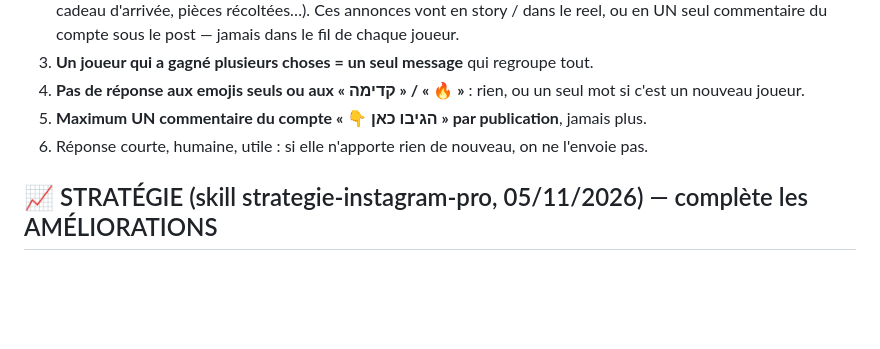
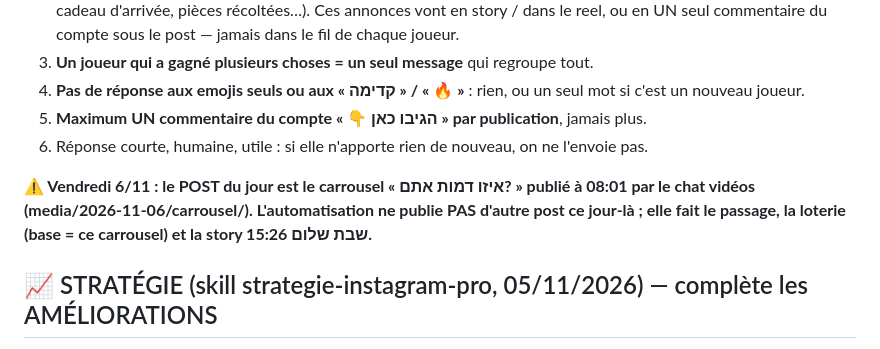
Before and after one commit to chlomo111-bit/hasavta-shelanu, a Markdown page: tools/ROUTINE.md, the part around the change. GitHub-like rendering; blank space fills up the shorter version.

Commit message:
Vendredi : le post du jour = carrousel du chat vidéos
Co-Authored-By: Claude Opus 5.5 <noreply@anthropic.com>
Claude-Session: https://claude.ai/code/session_01K8i1w54KFPFJfEmEMXS7hR

```diff
--- a/tools/ROUTINE.md
+++ b/tools/ROUTINE.md
@@ -8,6 +8,8 @@
 4. **Pas de réponse aux emojis seuls ou aux « קדימה » / « 🔥 »** : rien, ou un seul mot si c'est un nouveau joueur.
 5. **Maximum UN commentaire du compte « 👇 הגיבו כאן » par publication**, jamais plus.
 6. Réponse courte, humaine, utile : si elle n'apporte rien de nouveau, on ne l'envoie pas.
+
+**⚠️ Vendredi 6/11 : le POST du jour est le carrousel « איזו דמות אתם? » publié à 08:01 par le chat vidéos (media/2026-11-06/carrousel/). L'automatisation ne publie PAS d'autre post ce jour-là ; elle fait le passage, la loterie (base = ce carrousel) et la story שבת שלום 15:26.**
 
 ## 📈 STRATÉGIE (skill strategie-instagram-pro, 05/11/2026) — complète les AMÉLIORATIONS
 Cible réelle (d'après les commentaires) : enfants / pré-ados israéliens (9–14 ans) qui jouent entre copains.
```
